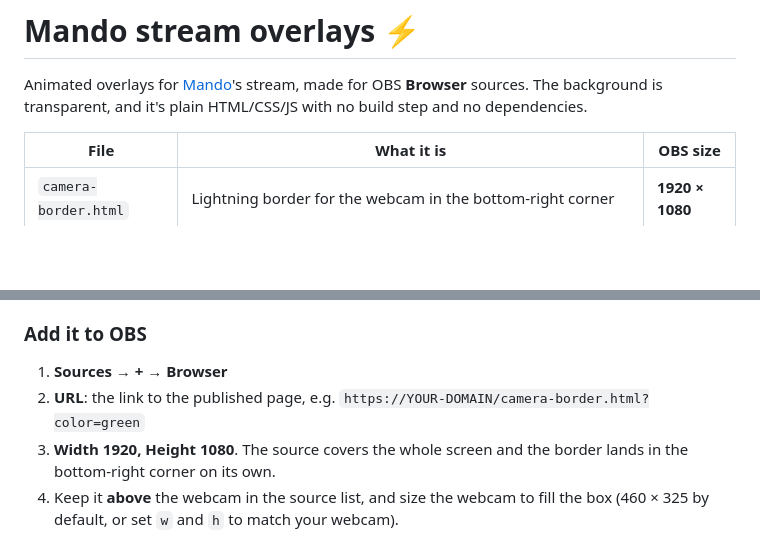
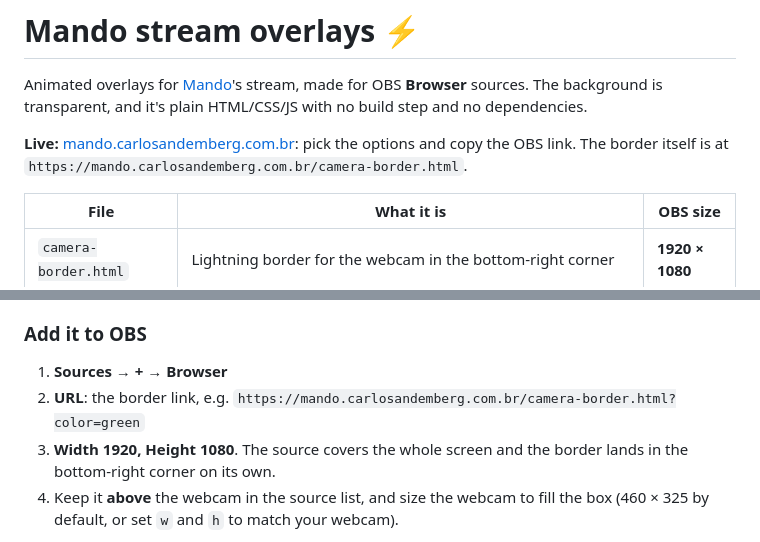
Before and after one commit to carlos-andemberg/mando, a Markdown page: README.md, 2 parts joined by grey strips. Rendered like a GitHub page; blank space fills up the shorter version.

Commit message:
README: live link
Co-Authored-By: Claude Opus 5.5 <noreply@anthropic.com>

```diff
--- a/README.md
+++ b/README.md
@@ -1,6 +1,8 @@
 # Mando stream overlays ⚡
 
 Animated overlays for [Mando](https://www.twitch.tv/mando)'s stream, made for OBS **Browser** sources. The background is transparent, and it's plain HTML/CSS/JS with no build step and no dependencies.
+
+**Live:** [mando.carlosandemberg.com.br](https://mando.carlosandemberg.com.br): pick the options and copy the OBS link. The border itself is at `https://mando.carlosandemberg.com.br/camera-border.html`.
 
 | File | What it is | OBS size |
 |---|---|---|
@@ -16,7 +18,7 @@ Every 10 seconds a bolt comes down from the upper left and strikes the name. The
 ### Add it to OBS
 
 1. **Sources → + → Browser**
-2. **URL**: the link to the published page, e.g. `https://YOUR-DOMAIN/camera-border.html?color=green`
+2. **URL**: the border link, e.g. `https://mando.carlosandemberg.com.br/camera-border.html?color=green`
 3. **Width 1920, Height 1080**. The source covers the whole screen and the border lands in the bottom-right corner on its own.
 4. Keep it **above** the webcam in the source list, and size the webcam to fill the box (460 × 325 by default, or set `w` and `h` to match your webcam).
 
```
